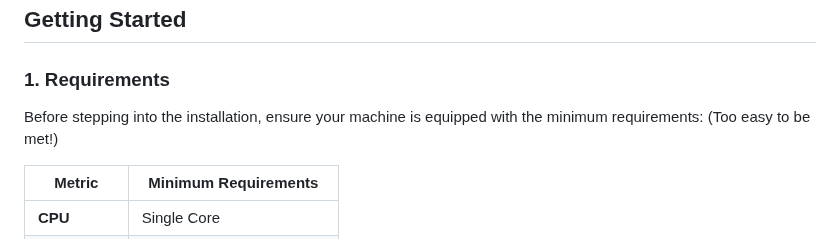
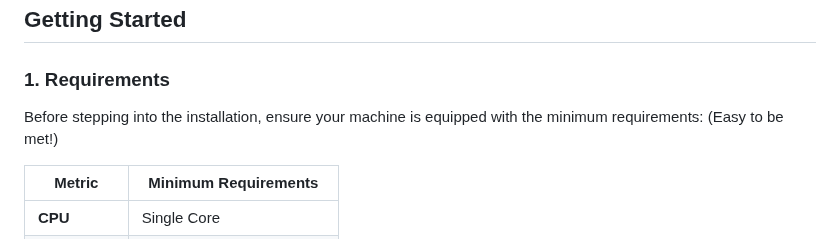
Before and after one commit to RiemaLabs/modular-indexer-light, a Markdown page: README.md, the part around the change. Drawn GitHub-style.

Commit message:
fix: Readme Grammar

```diff
--- a/README.md
+++ b/README.md
@@ -13,7 +13,7 @@ For a detailed understanding, refer to our paper: ["Modular Indexer: Fully User-
 ## Getting Started
 
 ### 1. Requirements
-Before stepping into the installation, ensure your machine is equipped with the minimum requirements: (Too easy to be met!)
+Before stepping into the installation, ensure your machine is equipped with the minimum requirements: (Easy to be met!)
 
 | Metric       | Minimum Requirements     |
 |--------------|------------------------- |
```
